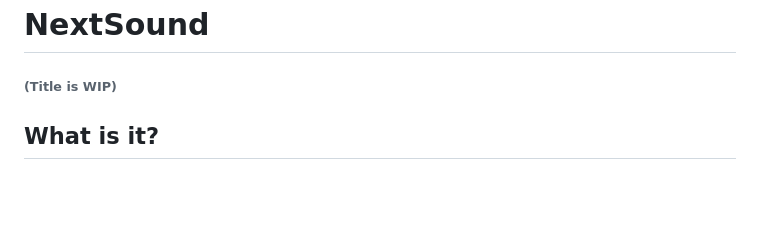
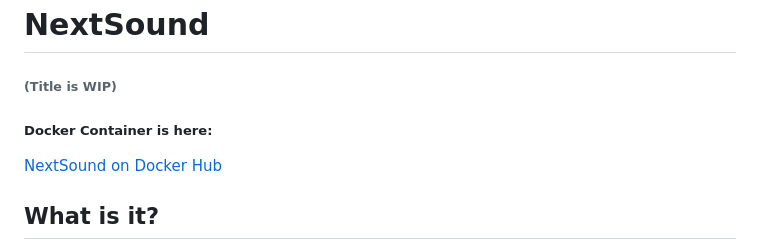
Before and after one commit to novakeith/NextSound, a Markdown page: README.md, the part around the change. Drawn GitHub-style; blank space fills up the shorter version.

```diff
--- a/README.md
+++ b/README.md
@@ -1,5 +1,8 @@
 # NextSound
 ###### (Title is WIP)
+
+##### Docker Container is here:
+[NextSound on Docker Hub](https://hub.docker.com/repository/docker/novakeith/nextsound/general)
 
 ## What is it?
 This was designed to be an open source, self-hostable alternative to Soundcloud for musicians or podcasters or anyone working with audio.
```
